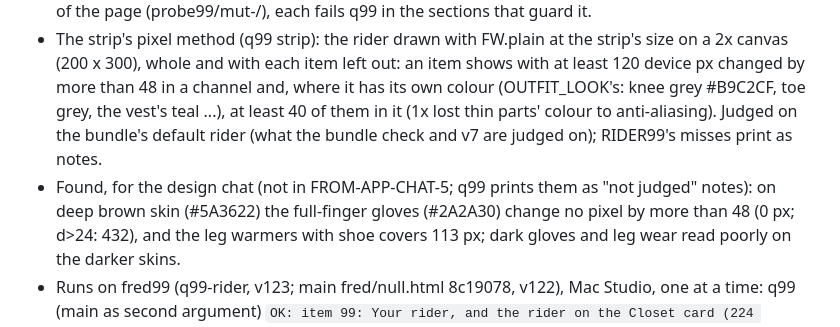
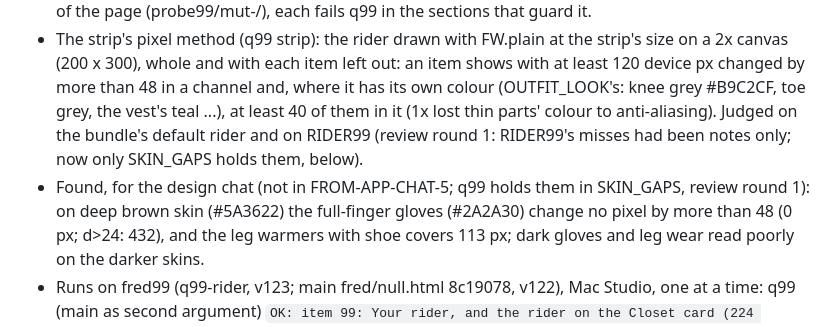
Before and after one commit to marksmccabe-ctrl/fuel, a Markdown page: DECISIONS.md, the part around one of its changes. Rendered like a GitHub page.

```diff
--- a/DECISIONS.md
+++ b/DECISIONS.md
@@ -926,8 +926,9 @@
 - The strip's pixel method (q99 strip): the rider drawn with FW.plain at the strip's size on a 2x canvas (200 x 300), whole and with
   each item left out: an item shows with at least 120 device px changed by more than 48 in a channel and, where it has its own colour
   (OUTFIT_LOOK's: knee grey #B9C2CF, toe grey, the vest's teal ...), at least 40 of them in it (1x lost thin parts' colour to
-  anti-aliasing). Judged on the bundle's default rider (what the bundle check and v7 are judged on); RIDER99's misses print as notes.
-- Found, for the design chat (not in FROM-APP-CHAT-5; q99 prints them as "not judged" notes): on deep brown skin (#5A3622) the
+  anti-aliasing). Judged on the bundle's default rider and on RIDER99 (review round 1: RIDER99's misses had been notes only; now
+  only SKIN_GAPS holds them, below).
+- Found, for the design chat (not in FROM-APP-CHAT-5; q99 holds them in SKIN_GAPS, review round 1): on deep brown skin (#5A3622) the
   full-finger gloves (#2A2A30) change no pixel by more than 48 (0 px; d>24: 432), and the leg warmers with shoe covers 113 px; dark
   gloves and leg wear read poorly on the darker skins.
 - Runs on fred99 (q99-rider, v123; main fred/null.html 8c19078, v122), Mac Studio, one at a time: q99 (main as second argument)
```
Also changed, not shown: other parts of DECISIONS.md (+44 -0 lines).
